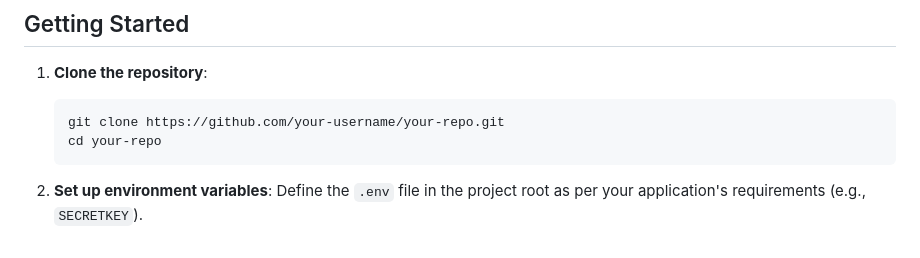
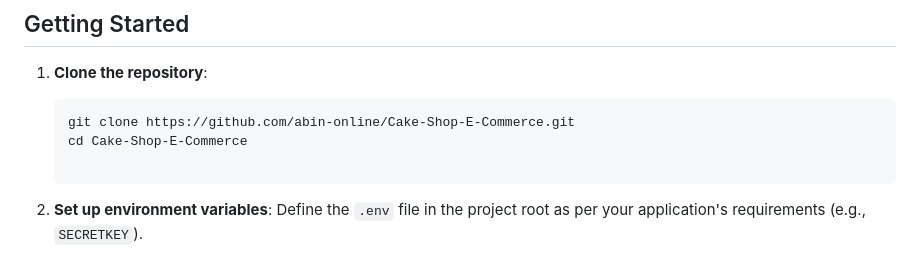
Before and after one commit to abin-online/Cake-Shop-E-Commerce, a Markdown page: README.DOCKER.md, the part around the change. Rendered like a GitHub page.

````diff
--- a/README.DOCKER.md
+++ b/README.DOCKER.md
@@ -17,9 +17,8 @@ This project contains a Docker setup for a Node.js application that uses MongoDB
 
 1. **Clone the repository**:
    ```bash
-   git clone https://github.com/your-username/your-repo.git
-   cd your-repo
-   ```
+   git clone https://github.com/abin-online/Cake-Shop-E-Commerce.git
+   cd Cake-Shop-E-Commerce
 
 2. **Set up environment variables**: Define the `.env` file in the project root as per your application's requirements (e.g., `SECRETKEY`).
 
````
